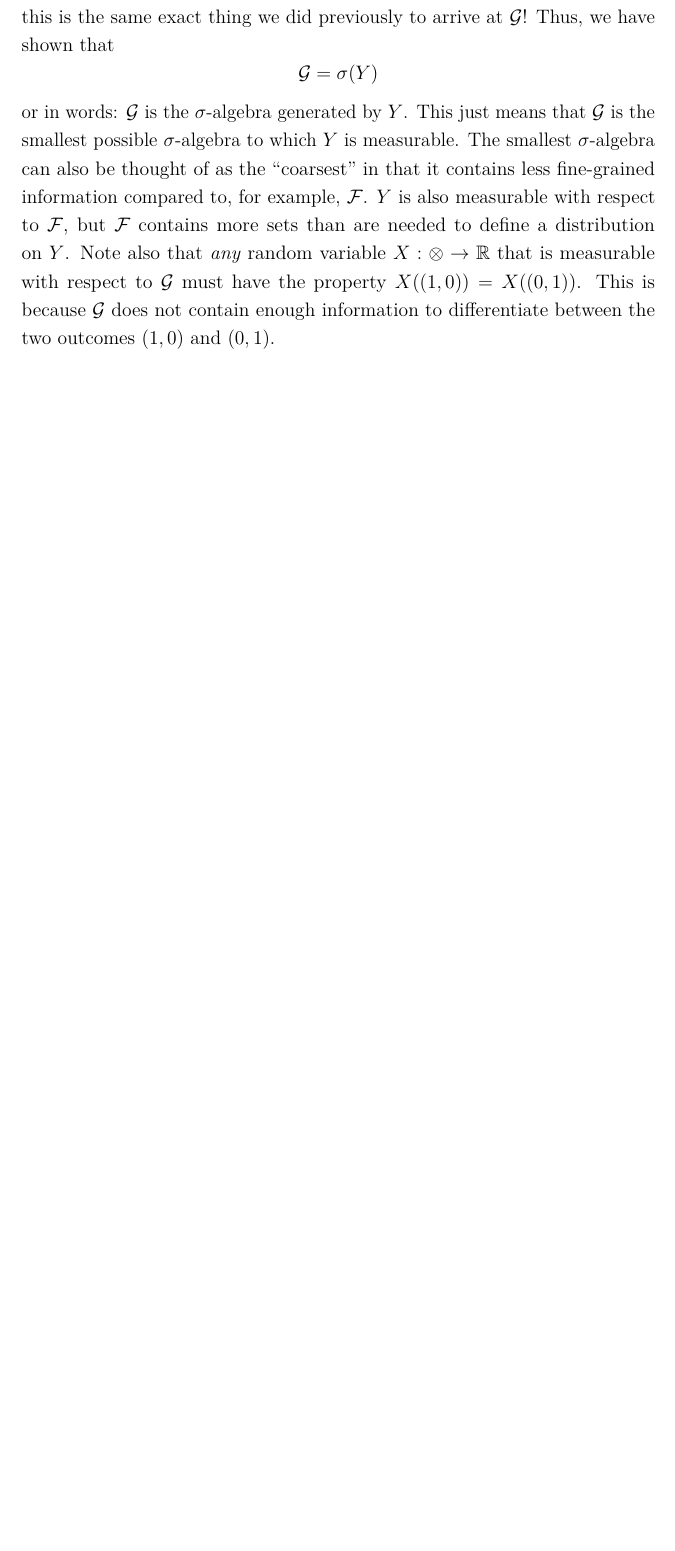
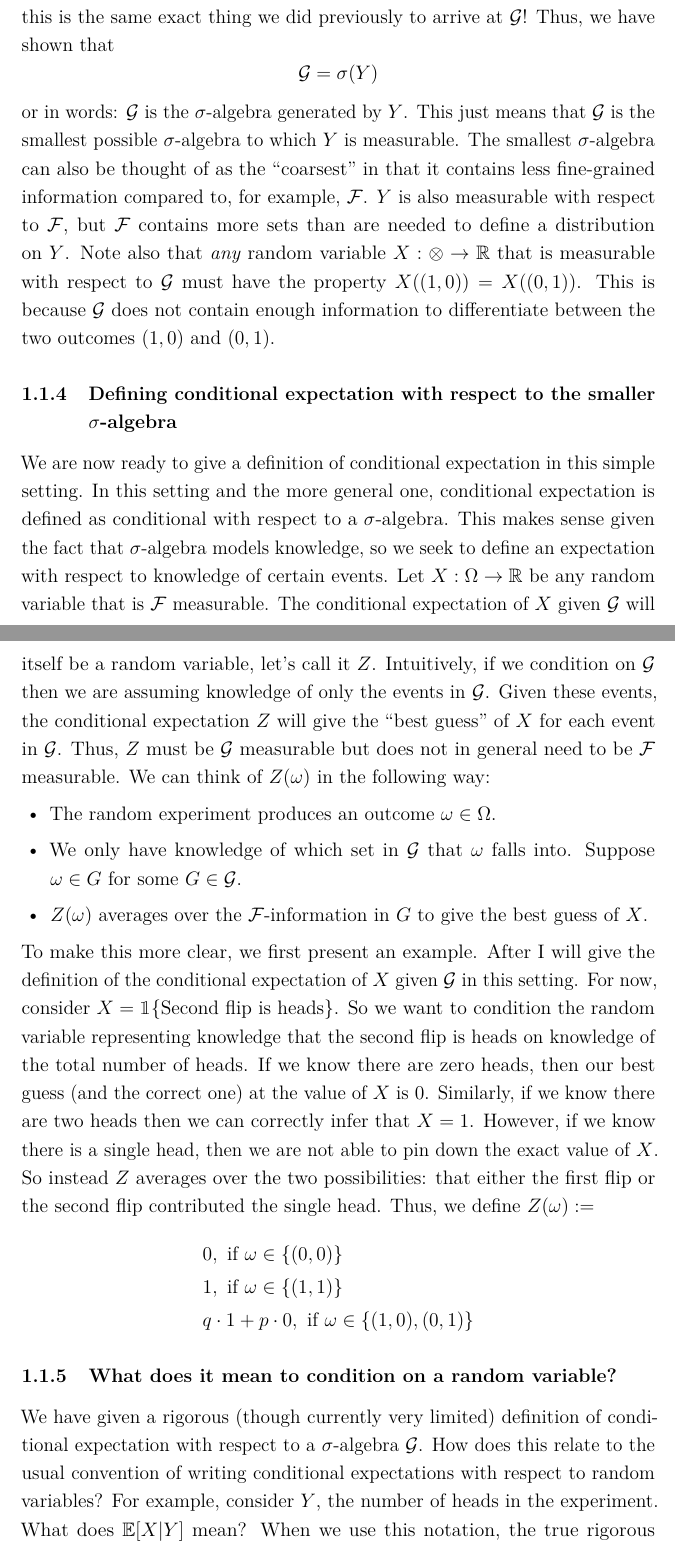
Before and after one commit to arob5/typed-notes, a LaTeX document (cond_exp_and_martingales.tex): part of page 5 of 5 before the commit and two parts of pages 5 and 6 of 7 after it, the two joined at a grey line, cut so that both start at the same text, the shorter picture padded with empty space. Compiled offline with pdfLaTeX.

Commit message:
Progress on conditional expectation notes.

```diff
--- a/cond_exp_and_martingales.tex
+++ b/cond_exp_and_martingales.tex
@@ -9,6 +9,7 @@
 \usepackage{epstopdf,enumitem,microtype,dcolumn,booktabs,hyperref,url,fancyhdr}
 \usepackage{algorithmic}
 \usepackage[ruled,vlined,commentsnumbered,titlenotnumbered]{algorithm2e}
+\usepackage{bbm}
 
 % Plotting
 \usepackage{pgfplots}
@@ -131,4 +132,34 @@ thought of as the ``coarsest'' in that it contains less fine-grained information
 to define a distribution on $Y$. Note also that \textit{any} random variable $X: \mathcal{\Omega} \to \R$ that is measurable with respect to $\mathcal{G}$ must have the property $X((1, 0)) = X((0, 1))$. This is because $\mathcal{G}$
 does not contain enough information to differentiate between the two outcomes $(1, 0)$ and $(0, 1)$.
 
+\subsubsection{Defining conditional expectation with respect to the smaller $\sigma$-algebra}
+We are now ready to give a definition of conditional expectation in this simple setting. In this setting and the more general one, conditional expectation is defined as conditional with respect to a $\sigma$-algebra. This makes sense given the fact that $\sigma$-algebra models knowledge, so we seek to define an expectation with respect to knowledge of certain events. Let $X: \Omega \to \R$ be any random variable that is $\mathcal{F}$ measurable.
+The conditional expectation of $X$ given $\mathcal{G}$ will itself be a random variable, let's call it $Z$. Intuitively, if we condition on $\mathcal{G}$ then we are assuming knowledge of only the events in $\mathcal{G}$. Given
+these events, the conditional expectation $Z$ will give the ``best guess'' of $X$ for each event in $\mathcal{G}$. Thus, $Z$ must be $\mathcal{G}$ measurable but does not in general need to be $\mathcal{F}$ measurable.
+We can think of $Z(\omega)$ in the following way:
+\begin{itemize}
+\item The random experiment produces an outcome $\omega \in \Omega$.
+\item We only have knowledge of which set in $\mathcal{G}$ that $\omega$ falls into. Suppose $\omega \in G$ for some $G \in \mathcal{G}$.
+\item $Z(\omega)$ averages over the $\mathcal{F}$-information in $G$ to give the best guess of $X$.
+\end{itemize}
+To make this more clear, we first present an example. After I will give the definition of the conditional expectation of $X$ given $\mathcal{G}$ in this setting. For now, consider
+$X = \mathbbm{1}\{\text{Second flip is heads}\}$. So we want to condition the random variable representing knowledge that the second flip is heads on knowledge of the total number of heads.
+If we know there are zero heads, then our best guess (and the correct one) at the value of $X$ is $0$. Similarly, if we know there are two heads then we can correctly infer that $X = 1$. However,
+if we know there is a single head, then we are not able to pin down the exact value of $X$. So instead $Z$ averages over the two possibilities: that either the first flip or the second flip contributed the
+single head. Thus, we define $Z(\omega) := $
+\begin{align*}
+&0, \text{ if } \omega \in \{(0, 0)\} \\
+&1, \text{ if } \omega \in \{(1, 1)\} \\
+&q \cdot 1 + p \cdot 0, \text{ if } \omega \in \{(1, 0), (0, 1)\}
+\end{align*}
+
+\subsubsection{What does it mean to condition on a random variable?}
+We have given a rigorous (though currently very limited) definition of conditional expectation with respect to a $\sigma$-algebra $\mathcal{G}$. How does this relate to the usual convention of writing conditional
+expectations with respect to random variables? For example, consider $Y$, the number of heads in the experiment. What does $\E[X|Y]$ mean? When we use this notation, the true rigorous meaning underlying it
+is
+\[\E[X|Y] := \E[X|\sigma(Y)],\]
+namely, that we condition with respect to the $\sigma$-algebra generated by the random variable. In the case of this example, we know that $\mathcal{G} = \sigma(Y)$ so $\E[X|Y]$ is in fact the conditional expectation
+we have been working with throughout this example!
+
+
 \end{document}
```
Also changed, not shown: bayesian_inverse_problems.tex (+1 -0 lines).
